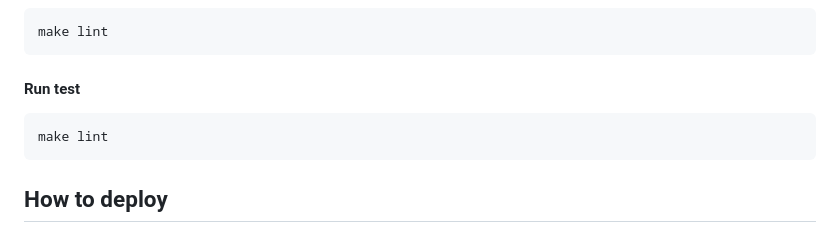
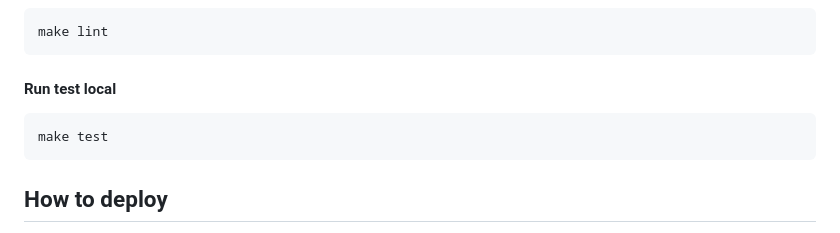
Before and after one commit to Raphael703/python-project-52, a Markdown page: README.md, the part around the change. Rendered like a GitHub page.

Commit message:
Update README.md add command for test app

````diff
--- a/README.md
+++ b/README.md
@@ -96,9 +96,9 @@ http://127.0.0.1:7777
 ```sh
 make lint
 ```
-#### Run test
+#### Run test local
 ```sh
-make lint
+make test
 ```
 
 ## How to deploy
````
